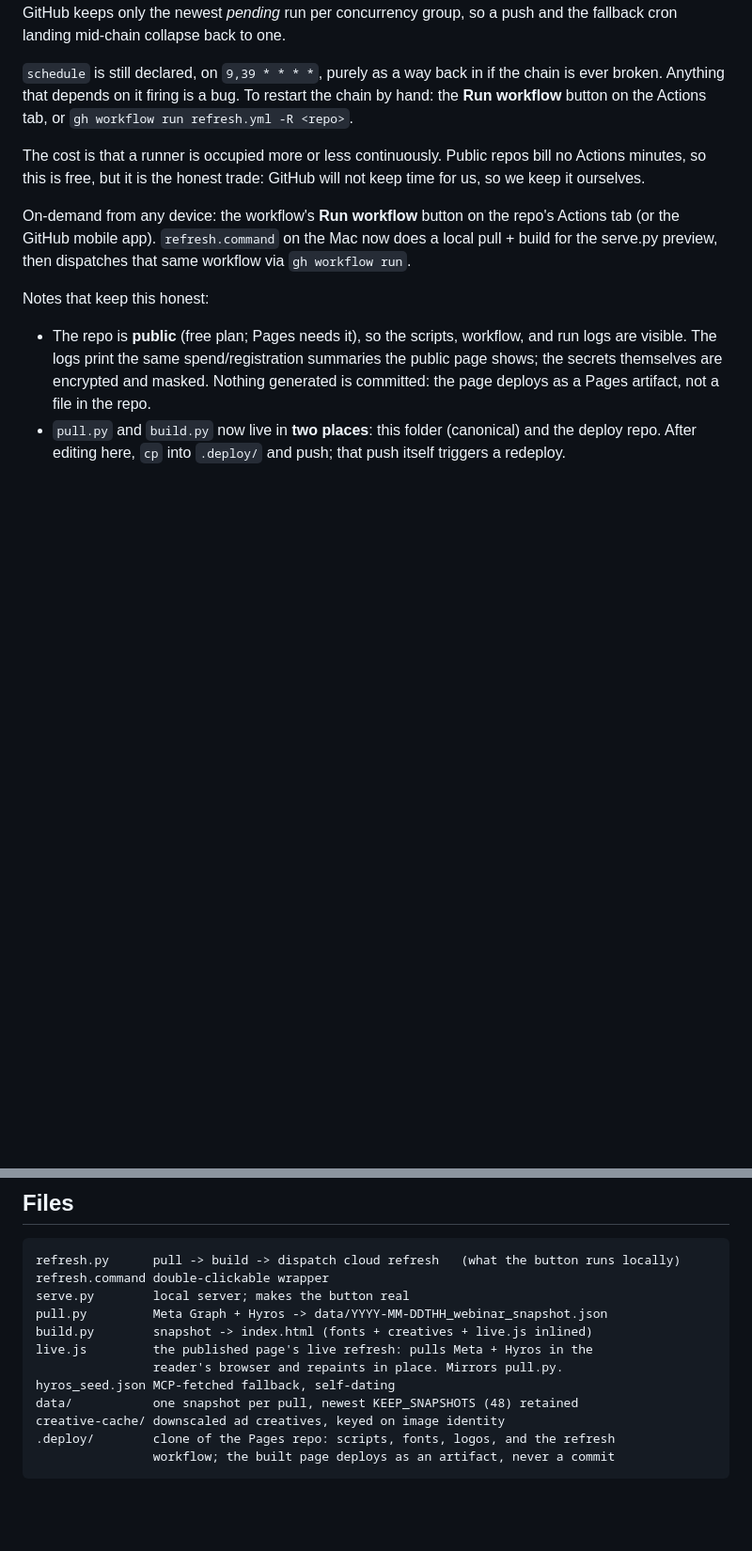
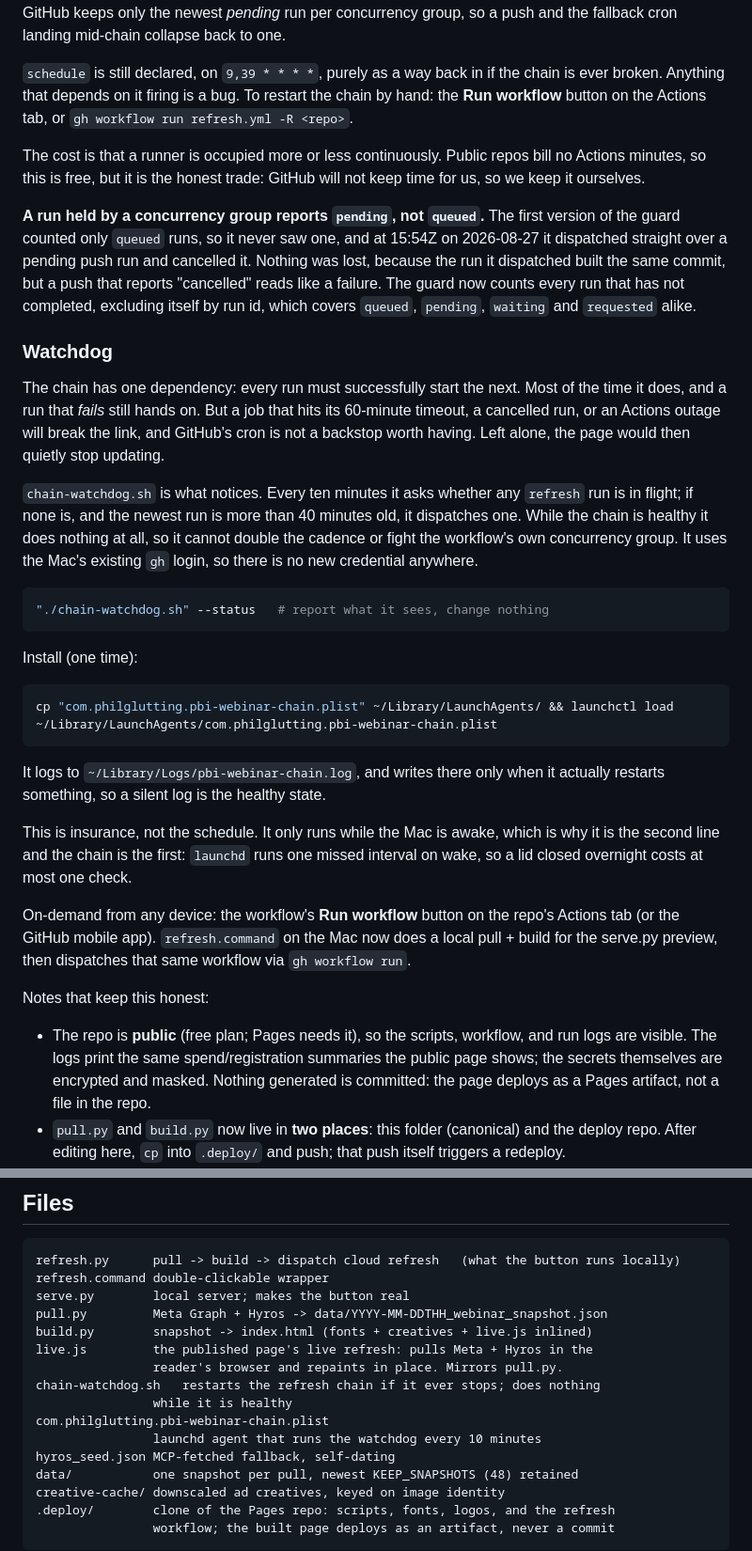
Before and after one commit to gostrategicmarketing-deployment/pbi-webinar-live-696fa0f754, a Markdown page: README.md, 2 parts joined by grey strips. Shown at 94% size. Drawn GitHub-style; blank space fills up the shorter version.

Commit message:
README: the watchdog, and why a held run reports pending
Co-Authored-By: Claude Opus 5 <noreply@anthropic.com>

````diff
--- a/README.md
+++ b/README.md
@@ -239,6 +239,43 @@ The cost is that a runner is occupied more or less continuously. Public repos bi
 Actions minutes, so this is free, but it is the honest trade: GitHub will not keep time for
 us, so we keep it ourselves.
 
+**A run held by a concurrency group reports `pending`, not `queued`.** The first version of
+the guard counted only `queued` runs, so it never saw one, and at 15:54Z on 2026-08-27 it
+dispatched straight over a pending push run and cancelled it. Nothing was lost, because the
+run it dispatched built the same commit, but a push that reports "cancelled" reads like a
+failure. The guard now counts every run that has not completed, excluding itself by run id,
+which covers `queued`, `pending`, `waiting` and `requested` alike.
+
+### Watchdog
+
+The chain has one dependency: every run must successfully start the next. Most of the time
+it does, and a run that *fails* still hands on. But a job that hits its 60-minute timeout,
+a cancelled run, or an Actions outage will break the link, and GitHub's cron is not a
+backstop worth having. Left alone, the page would then quietly stop updating.
+
+`chain-watchdog.sh` is what notices. Every ten minutes it asks whether any `refresh` run is
+in flight; if none is, and the newest run is more than 40 minutes old, it dispatches one.
+While the chain is healthy it does nothing at all, so it cannot double the cadence or fight
+the workflow's own concurrency group. It uses the Mac's existing `gh` login, so there is no
+new credential anywhere.
+
+```bash
+"./chain-watchdog.sh" --status   # report what it sees, change nothing
+```
+
+Install (one time):
+
+```bash
+cp "com.philglutting.pbi-webinar-chain.plist" ~/Library/LaunchAgents/ && launchctl load ~/Library/LaunchAgents/com.philglutting.pbi-webinar-chain.plist
+```
+
+It logs to `~/Library/Logs/pbi-webinar-chain.log`, and writes there only when it actually
+restarts something, so a silent log is the healthy state.
+
+This is insurance, not the schedule. It only runs while the Mac is awake, which is why it
+is the second line and the chain is the first: `launchd` runs one missed interval on wake,
+so a lid closed overnight costs at most one check.
+
 On-demand from any device: the workflow's **Run workflow** button on the repo's Actions
 tab (or the GitHub mobile app). `refresh.command` on the Mac now does a local pull + build
 for the serve.py preview, then dispatches that same workflow via `gh workflow run`.
@@ -390,6 +427,10 @@ pull.py         Meta Graph + Hyros -> data/YYYY-MM-DDTHH_webinar_snapshot.json
 build.py        snapshot -> index.html (fonts + creatives + live.js inlined)
 live.js         the published page's live refresh: pulls Meta + Hyros in the
                 reader's browser and repaints in place. Mirrors pull.py.
+chain-watchdog.sh   restarts the refresh chain if it ever stops; does nothing
+                while it is healthy
+com.philglutting.pbi-webinar-chain.plist
+                launchd agent that runs the watchdog every 10 minutes
 hyros_seed.json MCP-fetched fallback, self-dating
 data/           one snapshot per pull, newest KEEP_SNAPSHOTS (48) retained
 creative-cache/ downscaled ad creatives, keyed on image identity
````
